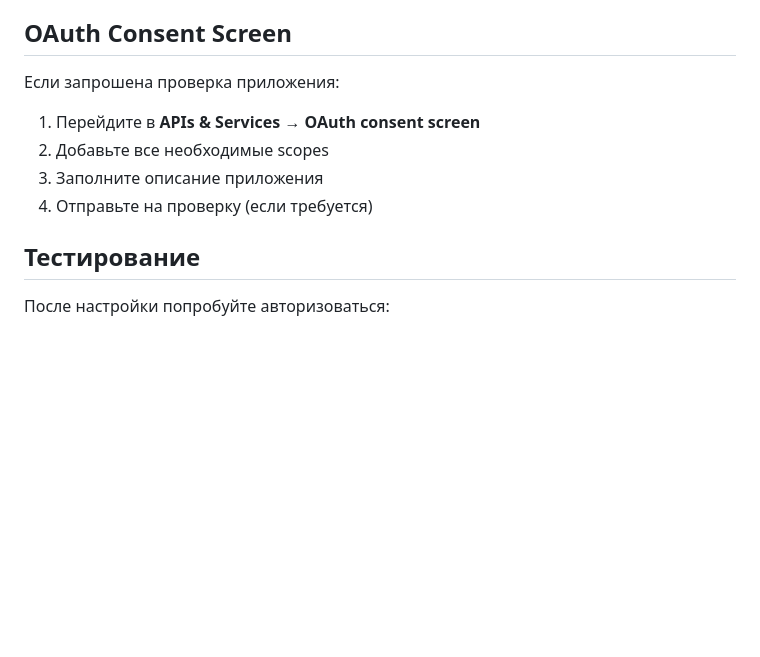
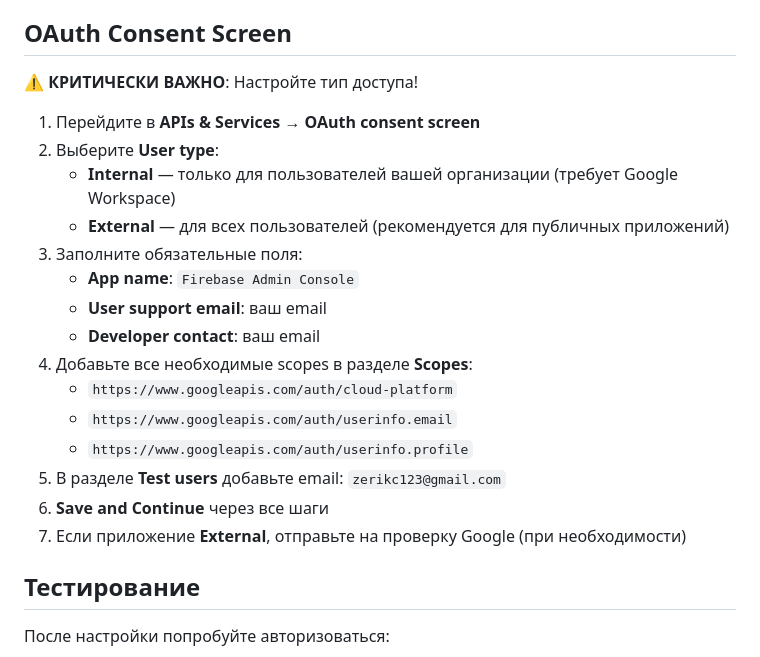
Before and after one commit to zerikc/zerikc.github.io, a Markdown page: OAUTH_CONFIGURATION.md, the part around the change. Drawn GitHub-style; blank space fills up the shorter version.

Commit message:
Добавлена подробная инструкция по настройке OAuth Consent Screen

```diff
--- a/OAUTH_CONFIGURATION.md
+++ b/OAUTH_CONFIGURATION.md
@@ -61,11 +61,23 @@ https://192.168.1.138/
 
 ## OAuth Consent Screen
 
-Если запрошена проверка приложения:
+⚠️ **КРИТИЧЕСКИ ВАЖНО**: Настройте тип доступа!
+
 1. Перейдите в **APIs & Services** → **OAuth consent screen**
-2. Добавьте все необходимые scopes
-3. Заполните описание приложения
-4. Отправьте на проверку (если требуется)
+2. Выберите **User type**:
+   - **Internal** — только для пользователей вашей организации (требует Google Workspace)
+   - **External** — для всех пользователей (рекомендуется для публичных приложений)
+3. Заполните обязательные поля:
+   - **App name**: `Firebase Admin Console`
+   - **User support email**: ваш email
+   - **Developer contact**: ваш email
+4. Добавьте все необходимые scopes в разделе **Scopes**:
+   - `https://www.googleapis.com/auth/cloud-platform`
+   - `https://www.googleapis.com/auth/userinfo.email`
+   - `https://www.googleapis.com/auth/userinfo.profile`
+5. В разделе **Test users** добавьте email: `zerikc123@gmail.com`
+6. **Save and Continue** через все шаги
+7. Если приложение **External**, отправьте на проверку Google (при необходимости)
 
 ## Тестирование
 
```
